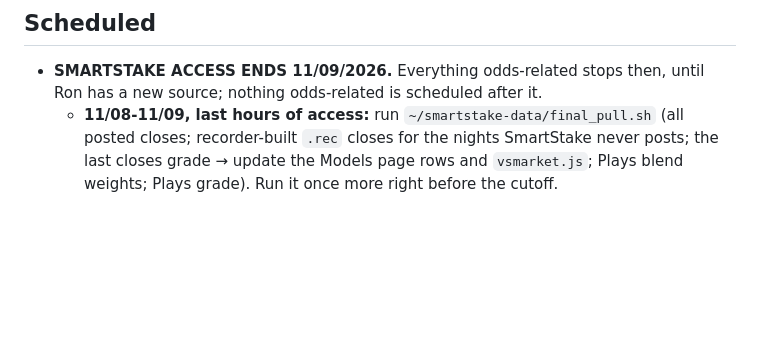
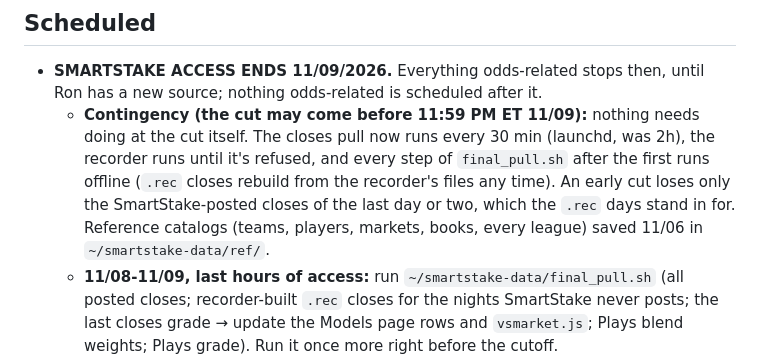
Before and after one commit to wizard-ron17/dong-tool, a Markdown page: TODO.md, the part around the change. Drawn GitHub-style; blank space fills up the shorter version.

Commit message:
TODO: SmartStake contingency (early cut): closes every 30 min, offline final steps, reference catalogs saved
Co-Authored-By: Claude Opus 5.5 <noreply@anthropic.com>

```diff
--- a/TODO.md
+++ b/TODO.md
@@ -4,6 +4,7 @@ Dated and open work. Newest decisions at the top of each section. Remove items w
 
 ## Scheduled
 - **SMARTSTAKE ACCESS ENDS 11/09/2026.** Everything odds-related stops then, until Ron has a new source; nothing odds-related is scheduled after it.
+  - **Contingency (the cut may come before 11:59 PM ET 11/09):** nothing needs doing at the cut itself. The closes pull now runs every 30 min (launchd, was 2h), the recorder runs until it's refused, and every step of `final_pull.sh` after the first runs offline (`.rec` closes rebuild from the recorder's files any time). An early cut loses only the SmartStake-posted closes of the last day or two, which the `.rec` days stand in for. Reference catalogs (teams, players, markets, books, every league) saved 11/06 in `~/smartstake-data/ref/`.
   - **11/08-11/09, last hours of access:** run `~/smartstake-data/final_pull.sh` (all posted closes; recorder-built `.rec` closes for the nights SmartStake never posts; the last closes grade → update the Models page rows and `vsmarket.js`; Plays blend weights; Plays grade). Run it once more right before the cutoff.
   - **At the cutoff:** `date > ~/smartstake-data/ENDED`. The recorder idles, `closes.py` and the odds board stop asking (each writes ENDED itself on its first 401/403). Ron's Plays and the boards' odds columns go blank ("no odds source"). Restart `npm run odds` after.
   - **odds-viewer:** its SmartStake source falls back to the Odds API on every request once SmartStake fails, which spends Odds API credits. Switch it deliberately (or not) at the cutoff.
```
